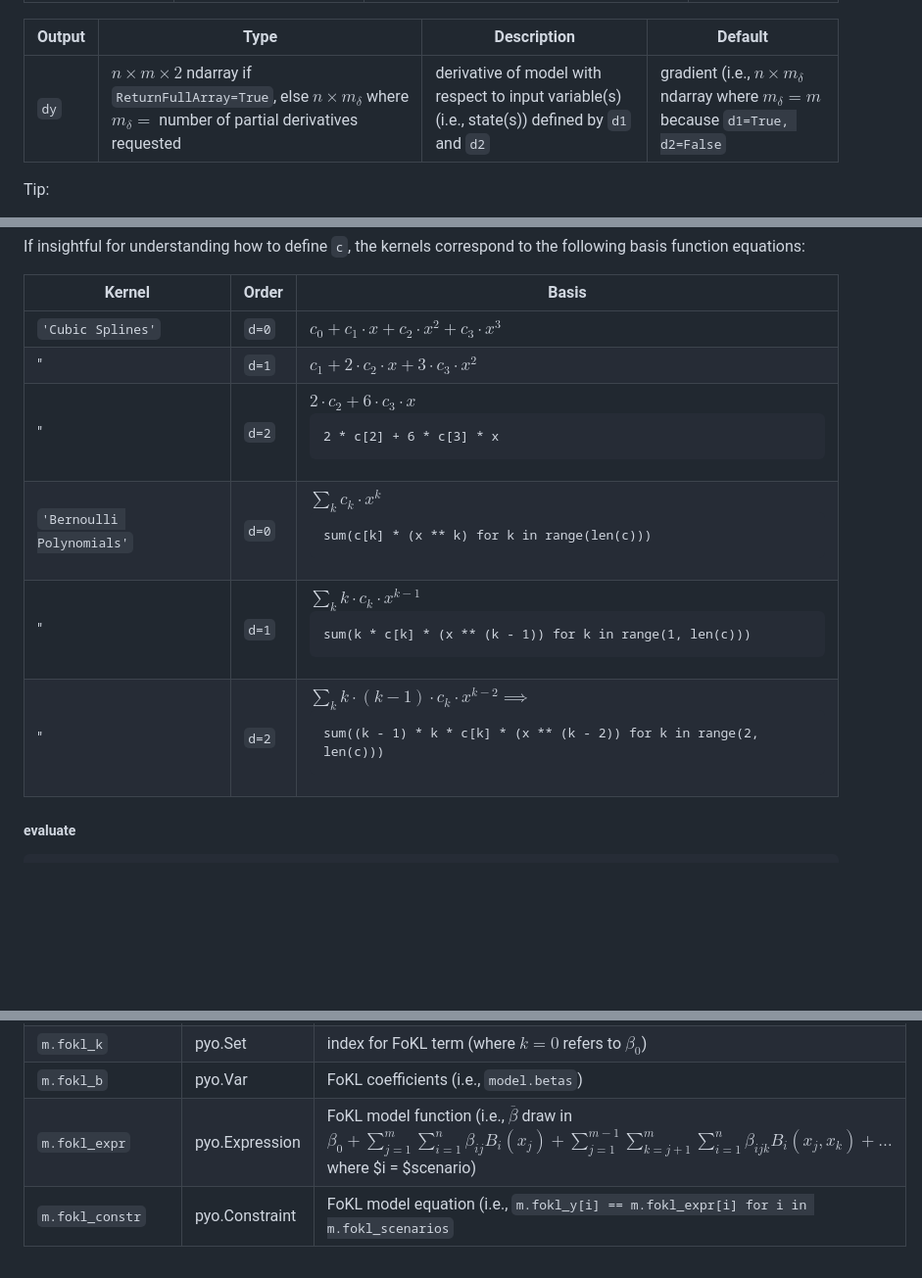
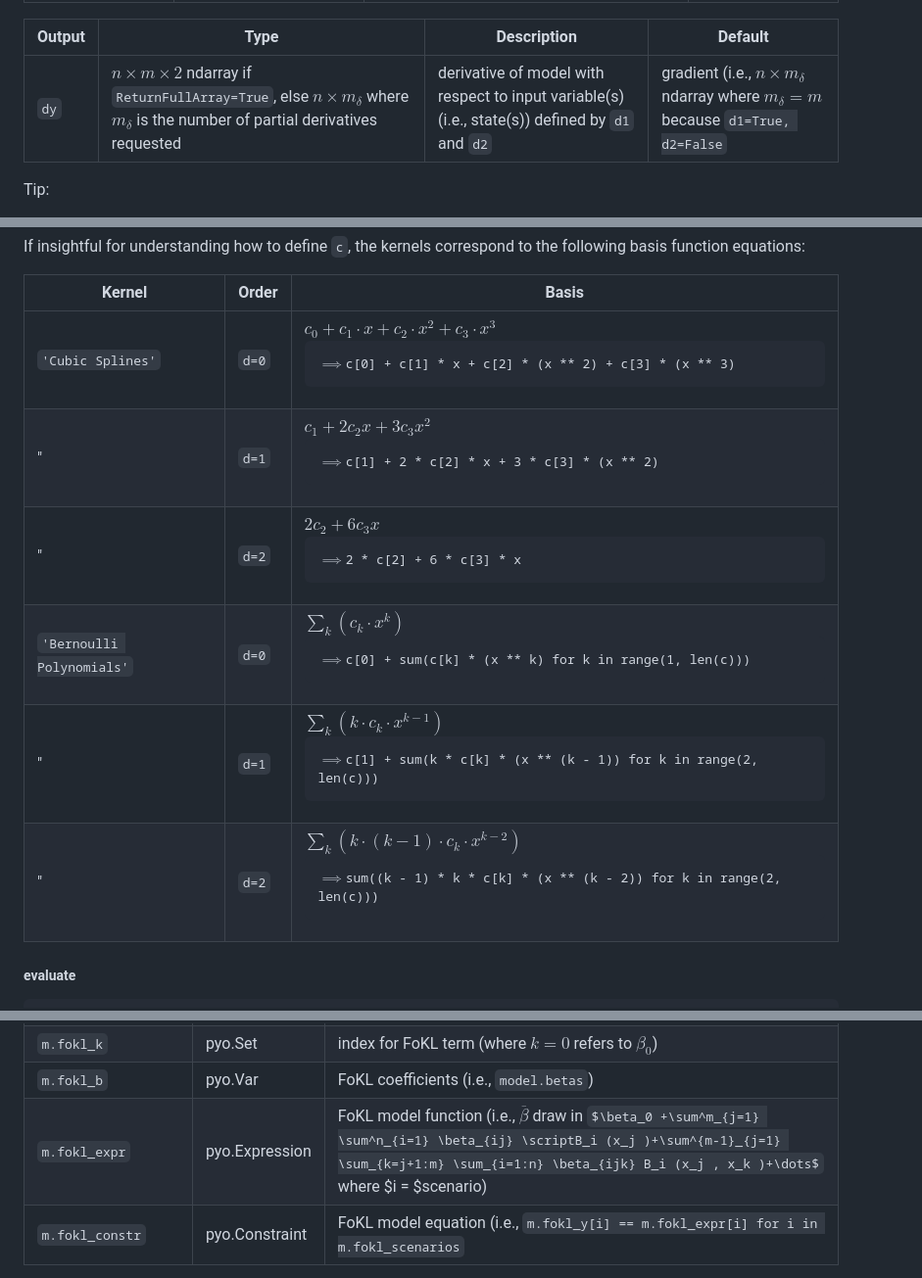
Before and after one commit to ESMS-Group-Public/FoKL-GPy, a Markdown page: README.md, 3 parts joined by grey strips. Shown: that part at 98% size. GitHub-like rendering; some formulas as TeX source; blank space fills up the shorter version.

Commit message:
README debug

````diff
--- a/README.md
+++ b/README.md
@@ -232,7 +232,7 @@ If user overrides default settings, then 1st and 2nd partial derivatives can be
 
 | Output   | Type                                                                                                                                                    | Description                                                                                             | Default                                                                                           |
 |----------|---------------------------------------------------------------------------------------------------------------------------------------------------------|---------------------------------------------------------------------------------------------------------|---------------------------------------------------------------------------------------------------|
-| ```dy``` | $n \times m \times 2$ ndarray if ```ReturnFullArray=True```, else $n \times m_{\delta}$ where $m_{\delta} =$ number of partial derivatives requested | derivative of model with respect to input variable(s) (i.e., state(s)) defined by ```d1``` and ```d2``` | gradient (i.e., $n \times m_{\delta}$ ndarray where $m_{\delta} =m$ because ```d1=True, d2=False``` |
+| ```dy``` | $n \times m \times 2$ ndarray if ```ReturnFullArray=True```, else $n \times m_{\delta}$ where $m_{\delta}$ is the number of partial derivatives requested | derivative of model with respect to input variable(s) (i.e., state(s)) defined by ```d1``` and ```d2``` | gradient (i.e., $n \times m_{\delta}$ ndarray where $m_{\delta} =m$ because ```d1=True, d2=False``` |
 
 Tip:
 - To turn off all first-derivatives, set ```d1=False``` instead of ```d1=0```. The reason is ```d1``` and ```d2```, if set to an integer,
@@ -269,12 +269,12 @@
 
 | Kernel                        | Order     | Basis                                                                                                                  |
 |-------------------------------|-----------|------------------------------------------------------------------------------------------------------------------------|
-| ```'Cubic Splines'```         | ```d=0``` | $c_0+c_1 \cdot x+c_2 \cdot x^2+c_3 \cdot x^3$              |
-| "                             | ```d=1``` | $c_1+2 \cdot c_2 \cdot x+3 \cdot c_3 \cdot x^2$                             |
-| "                             | ```d=2``` | $2 \cdot c_2+6 \cdot c_3 \cdot x$ <pre>2 * c[2] + 6 * c[3] * x</pre>                                                         |
-| ```'Bernoulli Polynomials'``` | ```d=0``` | $\sum_{k} c_k \cdot x^k$ <pre>sum(c[k] * (x ** k) for k in range(len(c)))</pre>                                    |
-| "                             | ```d=1``` | $\sum_{k} k \cdot c_k \cdot x^{k-1}$ <pre>sum(k * c[k] * (x ** (k - 1)) for k in range(1, len(c)))</pre>                 |
-| "                             | ```d=2``` | $\sum_{k} k \cdot (k-1) \cdot c_k \cdot x^{k-2} \implies$ <pre>sum((k - 1) * k * c[k] * (x ** (k - 2)) for k in range(2, len(c)))</pre> |
+| ```'Cubic Splines'```         | ```d=0``` | $c_0+c_1 \cdot x+c_2 \cdot x^2+c_3 \cdot x^3$ <pre>$\implies$```c[0] + c[1] * x + c[2] * (x ** 2) + c[3] * (x ** 3)```</pre>             |
+| "                             | ```d=1``` | $c_1+2c_2 x+3c_3 x^2$ <pre>$\implies$```c[1] + 2 * c[2] * x + 3 * c[3] * (x ** 2)```</pre>                            |
+| "                             | ```d=2``` | $2c_2+6c_3 x$ <pre>$\implies$```2 * c[2] + 6 * c[3] * x```</pre>                                                         |
+| ```'Bernoulli Polynomials'``` | ```d=0``` | $\sum_k (c_k \cdot x^k)$ <pre>$\implies$```c[0] + sum(c[k] * (x ** k) for k in range(1, len(c)))```</pre>                                    |
+| "                             | ```d=1``` | $\sum_k (k \cdot c_k \cdot x^{k-1})$ <pre>$\implies$```c[1] + sum(k * c[k] * (x ** (k - 1)) for k in range(2, len(c)))```</pre>                 |
+| "                             | ```d=2``` | $\sum_k (k \cdot (k-1) \cdot c_k \cdot x^{k-2})$ <pre>$\implies$```sum((k - 1) * k * c[k] * (x ** (k - 2)) for k in range(2, len(c)))```</pre> |
 
 ##### evaluate
 
@@ -485,7 +485,7 @@
 | ```m.fokl_basis```     | pyo.Expression | basis functions used in FoKL model                                                                                                                                                                                                                    |
 | ```m.fokl_k```         | pyo.Set        | index for FoKL term (where $k=0$ refers to $\beta_0$)                                                                                                                                                                                                 |
 | ```m.fokl_b```         | pyo.Var        | FoKL coefficients (i.e., ```model.betas```)                                                                                                                                                                                                           |
-| ```m.fokl_expr```      | pyo.Expression | FoKL model function (i.e., $\overline{\beta}$ draw in $\beta_0 +\sum_{j=1}^{m} \sum_{i=1}^{n} \beta_{ij} B_i (x_j )+\sum_{j=1}^{m-1} \sum_{k=j+1}^{m} \sum_{i=1}^{n} \beta_{ijk} B_i (x_j , x_k )+\dots$ where $i = $scenario) |
+| ```m.fokl_expr```      | pyo.Expression | FoKL model function (i.e., $\overline{\beta}$ draw in $\beta_0 +\sum^m_{j=1} \sum^n_{i=1} \beta_{ij} \scriptB_i (x_j )+\sum^{m-1}_{j=1} \sum_{k=j+1:m} \sum_{i=1:n} \beta_{ijk} B_i (x_j , x_k )+\dots$ where $i = $scenario) |
 | ```m.fokl_constr```    | pyo.Constraint | FoKL model equation (i.e., ```m.fokl_y[i] == m.fokl_expr[i] for i in m.fokl_scenarios```                                                                                                                                                              |
 
 Defining the Pyomo model's objective and any other constraints must be done outside of the ```to_pyomo``` method.
````
